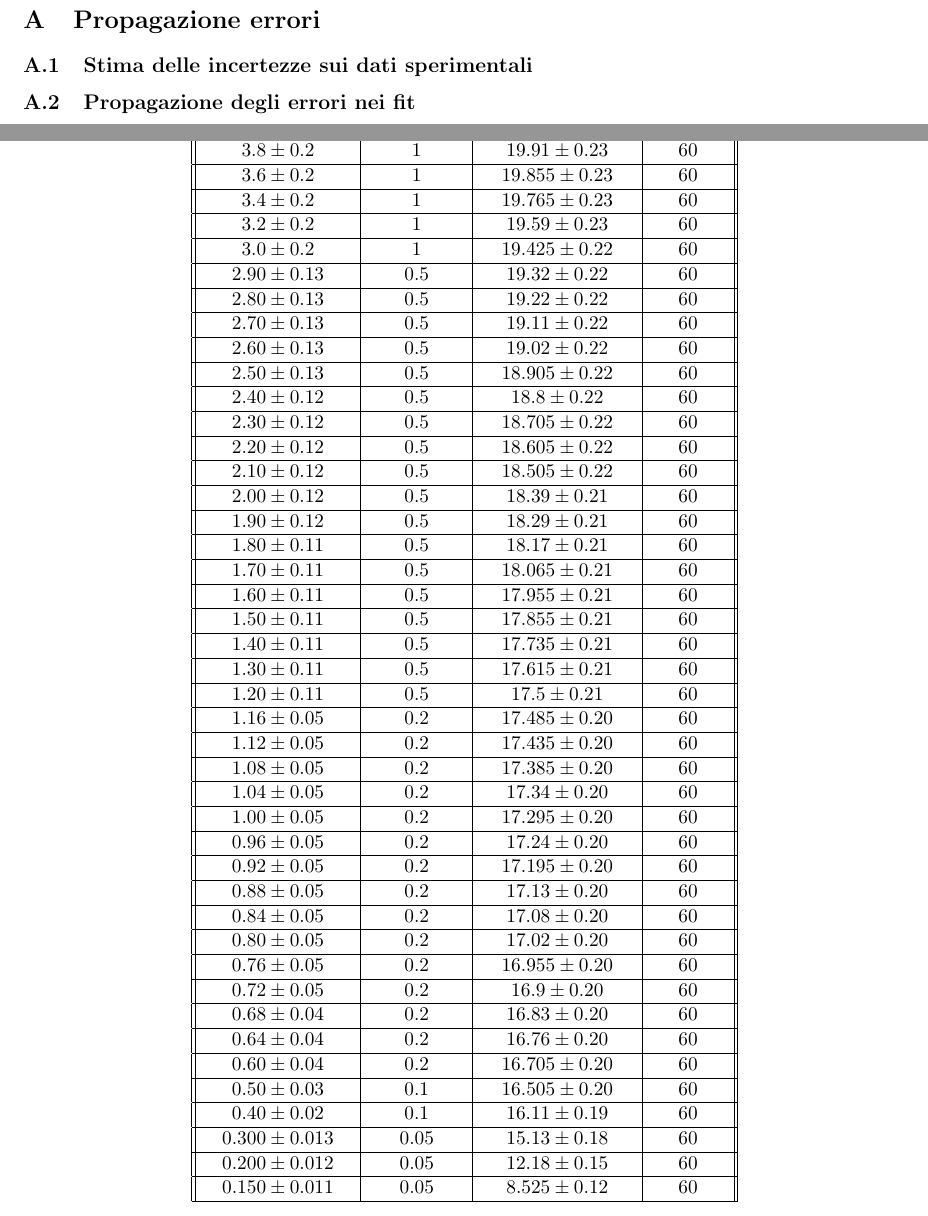
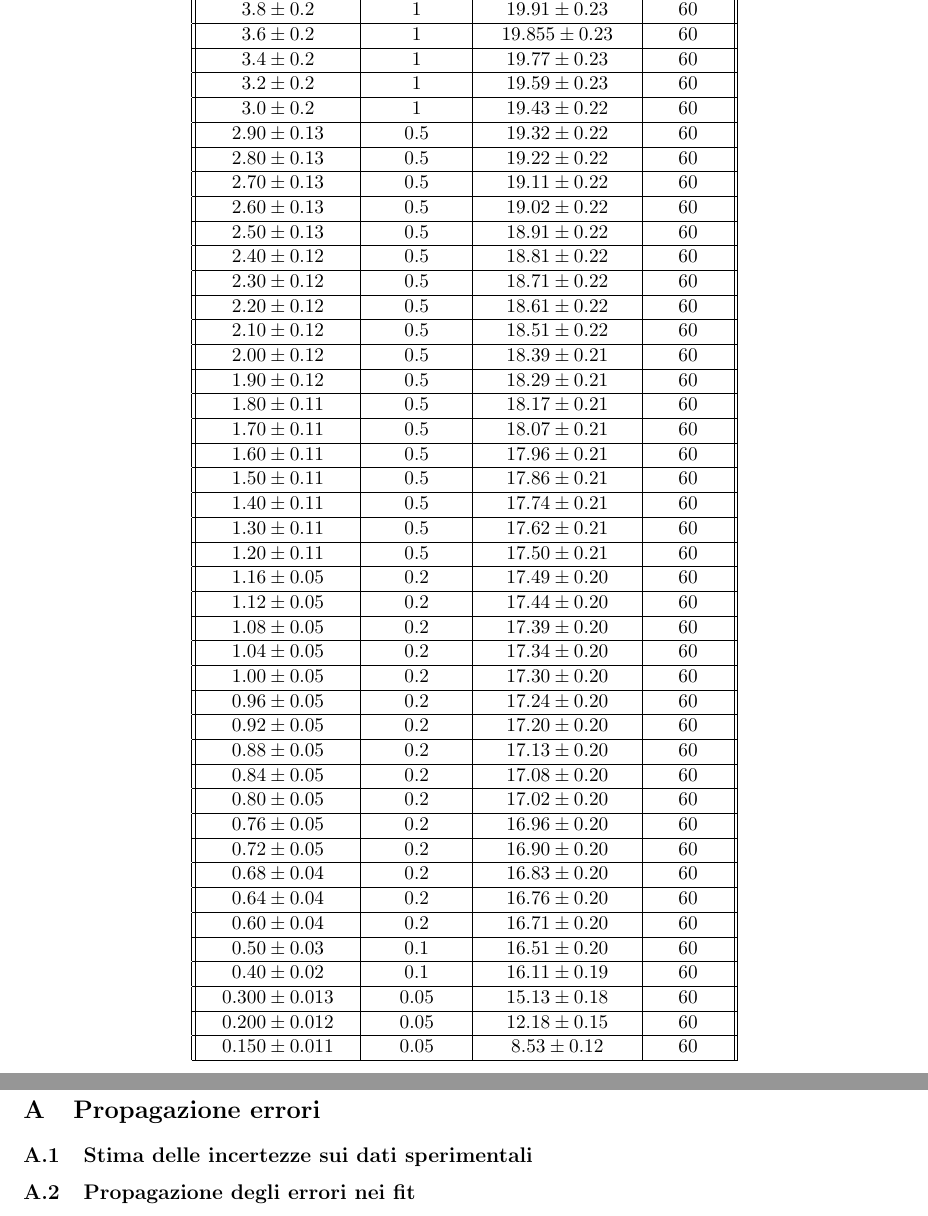
Before and after one commit to A-lida/lab_elettronica, a LaTeX paper (lab2/relazione/src/main.tex, which reads lab2/relazione/src/tabelle_e_circuiti/100uA.tex): two parts of pages 4 and 5 of 6 before the commit and two parts of pages 3 and 6 of 6 after it, joined at a grey line, cut so that both start at the same text. Compiled offline with pdfLaTeX.

Commit message:
arrotondati correttamente valori nella tabella 200uA

```diff
--- a/lab2/relazione/src/tabelle_e_circuiti/100uA.tex
+++ b/lab2/relazione/src/tabelle_e_circuiti/100uA.tex
@@ -12,11 +12,11 @@
         \hline
         $3.6\pm 0.2$       & $1$         & $19.855\pm 0.23$  & $60$     \\
         \hline
-        $3.4\pm 0.2$       & $1$         & $19.765\pm 0.23$  & $60$     \\
+        $3.4\pm 0.2$       & $1$         & $19.77\pm 0.23$  & $60$     \\
         \hline
         $3.2\pm 0.2$       & $1$         & $19.59\pm 0.23$   & $60$     \\
         \hline
-        $3.0\pm 0.2$         & $1$         & $19.425\pm 0.22$  & $60$     \\
+        $3.0\pm 0.2$         & $1$         & $19.43\pm 0.22$  & $60$     \\
         \hline
         $2.90\pm 0.13$       & $0.5$       & $19.32\pm 0.22$   & $60$     \\
         \hline
@@ -26,47 +26,47 @@
         \hline
         $2.60\pm 0.13$       & $0.5$       & $19.02\pm 0.22$   & $60$     \\
         \hline
-        $2.50\pm 0.13$       & $0.5$       & $18.905\pm 0.22$  & $60$     \\
+        $2.50\pm 0.13$       & $0.5$       & $18.91\pm 0.22$  & $60$     \\
         \hline
-        $2.40\pm 0.12$       & $0.5$       & $18.8\pm 0.22$    & $60$     \\
+        $2.40\pm 0.12$       & $0.5$       & $18.81\pm 0.22$   & $60$     \\
         \hline
-        $2.30\pm 0.12$       & $0.5$       & $18.705\pm 0.22$  & $60$     \\
+        $2.30\pm 0.12$       & $0.5$       & $18.71\pm 0.22$  & $60$     \\
         \hline
-        $2.20\pm 0.12$       & $0.5$       & $18.605\pm 0.22$  & $60$     \\
+        $2.20\pm 0.12$       & $0.5$       & $18.61\pm 0.22$  & $60$     \\
         \hline
-        $2.10\pm 0.12$       & $0.5$       & $18.505\pm 0.22$  & $60$     \\
+        $2.10\pm 0.12$       & $0.5$       & $18.51\pm 0.22$  & $60$     \\
         \hline
-        $2.00\pm 0.12$         & $0.5$       & $18.39\pm 0.21$   & $60$     \\
+        $2.00\pm 0.12$         & $0.5$      & $18.39\pm 0.21$   & $60$     \\
         \hline
         $1.90\pm 0.12$       & $0.5$       & $18.29\pm 0.21$   & $60$     \\
         \hline
         $1.80\pm 0.11$       & $0.5$       & $18.17\pm 0.21$   & $60$     \\
         \hline
-        $1.70\pm 0.11$       & $0.5$       & $18.065\pm 0.21$  & $60$     \\
+        $1.70\pm 0.11$       & $0.5$       & $18.07\pm 0.21$  & $60$     \\
         \hline
-        $1.60\pm 0.11$       & $0.5$       & $17.955\pm 0.21$  & $60$     \\
+        $1.60\pm 0.11$       & $0.5$       & $17.96\pm 0.21$  & $60$     \\
         \hline
-        $1.50\pm 0.11$       & $0.5$       & $17.855\pm 0.21$ & $60$     \\
+        $1.50\pm 0.11$       & $0.5$       & $17.86\pm 0.21$ & $60$     \\
         \hline
-        $1.40\pm 0.11$      & $0.5$       & $17.735\pm 0.21$  & $60$     \\
+        $1.40\pm 0.11$      & $0.5$       & $17.74\pm 0.21$  & $60$     \\
         \hline
-        $1.30\pm 0.11$      & $0.5$       & $17.615\pm 0.21$  & $60$     \\
+        $1.30\pm 0.11$      & $0.5$       & $17.62\pm 0.21$  & $60$     \\
         \hline
-        $1.20\pm 0.11$      & $0.5$       & $17.5\pm 0.21$    & $60$     \\
+        $1.20\pm 0.11$      & $0.5$       & $17.50\pm 0.21$    & $60$     \\
         \hline
-        $1.16\pm 0.05$     & $0.2$       & $17.485\pm 0.20$  & $60$     \\
+        $1.16\pm 0.05$     & $0.2$       & $17.49\pm 0.20$  & $60$     \\
         \hline
-        $1.12\pm 0.05$     & $0.2$       & $17.435\pm 0.20$  & $60$     \\
+        $1.12\pm 0.05$     & $0.2$       & $17.44\pm 0.20$  & $60$     \\
         \hline
-        $1.08\pm0.05$     & $0.2$       & $17.385\pm 0.20$  & $60$     \\
+        $1.08\pm0.05$     & $0.2$       & $17.39\pm 0.20$  & $60$     \\
         \hline
         $1.04\pm 0.05$     & $0.2$       & $17.34\pm 0.20$   & $60$     \\
         \hline
-        $1.00\pm 0.05$        & $0.2$       & $17.295\pm 0.20$  & $60$     \\
+        $1.00\pm 0.05$        & $0.2$       & $17.30\pm 0.20$  & $60$     \\
         \hline
         $0.96\pm 0.05$     & $0.2$       & $17.24\pm 0.20$   & $60$     \\
         \hline
-        $0.92\pm 0.05$     & $0.2$       & $17.195\pm 0.20$  & $60$     \\
+        $0.92\pm 0.05$     & $0.2$       & $17.20\pm 0.20$  & $60$     \\
         \hline
         $0.88\pm 0.05$     & $0.2$       & $17.13\pm 0.20$   & $60$     \\
         \hline
@@ -74,17 +74,17 @@
         \hline
         $0.80\pm 0.05$      & $0.2$       & $17.02\pm 0.20$   & $60$     \\
         \hline
-        $0.76\pm 0.05$     & $0.2$       & $16.955\pm 0.20$  & $60$     \\
+        $0.76\pm 0.05$     & $0.2$       & $16.96\pm 0.20$  & $60$     \\
         \hline
-        $0.72\pm 0.05$     & $0.2$       & $16.9\pm 0.20$    & $60$     \\
+        $0.72\pm 0.05$     & $0.2$       & $16.90\pm 0.20$    & $60$     \\
         \hline
         $0.68\pm 0.04$     & $0.2$       & $16.83\pm 0.20$   & $60$     \\
         \hline
         $0.64\pm 0.04$     & $0.2$       & $16.76\pm 0.20$   & $60$     \\
         \hline
-        $0.60\pm 0.04$      & $0.2$       & $16.705\pm 0.20$  & $60$     \\
+        $0.60\pm 0.04$      & $0.2$       & $16.71\pm 0.20$  & $60$     \\
         \hline
-        $0.50\pm 0.03$      & $0.1$       & $16.505\pm 0.20$  & $60$     \\
+        $0.50\pm 0.03$      & $0.1$       & $16.51\pm 0.20$  & $60$     \\
         \hline
         $0.40\pm 0.02$      & $0.1$       & $16.11\pm 0.19$   & $60$     \\
         \hline
@@ -92,7 +92,7 @@
         \hline
         $0.200\pm 0.012$      & $0.05$       & $12.18\pm 0.15$   & $60$     \\
         \hline
-        $0.150\pm 0.011$     & $0.05$       & $8.525\pm 0.12$   & $60$     \\
+        $0.150\pm 0.011$     & $0.05$       & $8.53\pm 0.12$   & $60$     \\
         \hline
 
     \end{tabular}
```
Also changed, not shown: lab2/relazione/src/main.tex (+1 -0 lines), lab2/relazione/src/sections/acquisizione.tex (+5 -5 lines), lab2/relazione/src/sections/analisi.tex (+1 -0 lines).
